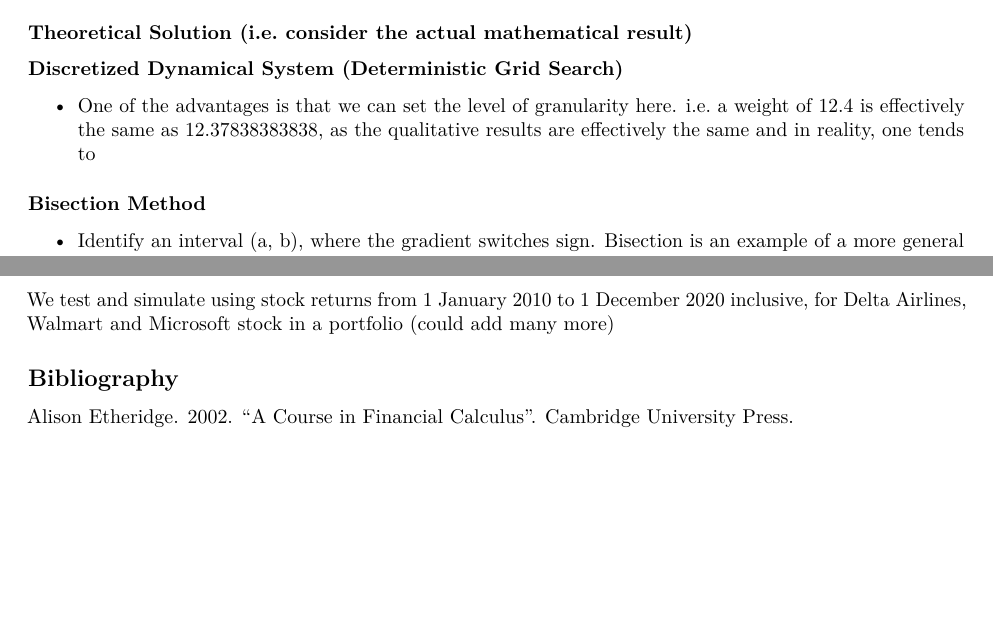
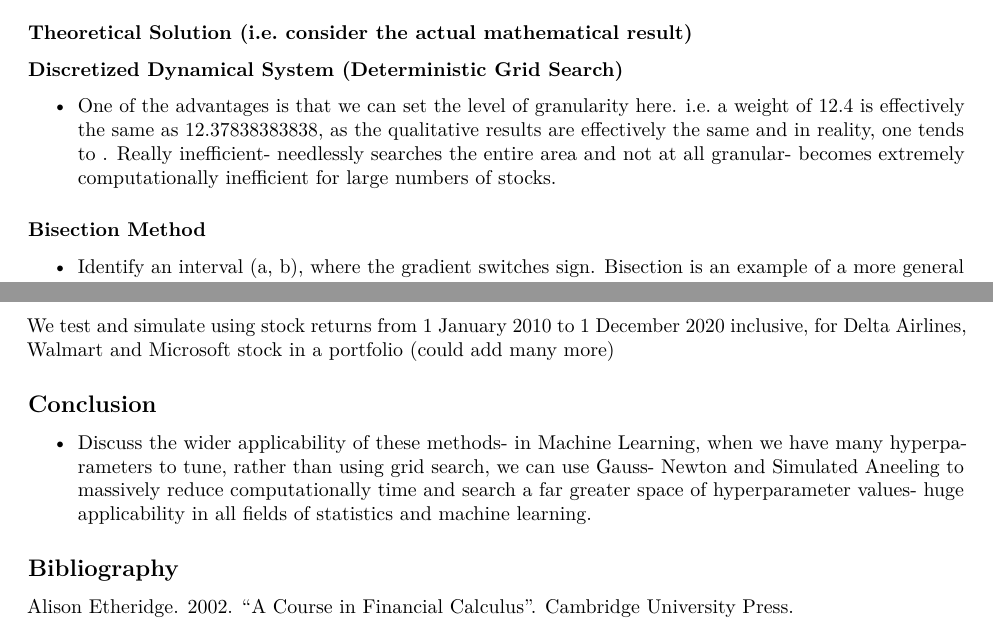
Before and after one commit to Philiphindle/Discretized-objective-function-optimization-via-stepwise-selection, an R Markdown document (Report.Rmd): two parts of pages 2 and 3 of 3 before the commit and two parts of pages 2 and 3 of 4 after it, joined at a grey line, cut so that both start at the same text, the shorter picture padded with empty space. Rendered offline with R 4.5, knitr and Pandoc, then LaTeX, with nearby package versions.

Commit message:
Discussed wider applicability of numerical optimization methods

```diff
--- a/Report.Rmd
+++ b/Report.Rmd
@@ -63,7 +63,7 @@ $$Max \left( \frac{\mathbf{w^Tr}}{\sqrt{\mathbf{w}^T \mathbf{\Sigma} \mathbf{w}}
 
 ### Discretized Dynamical System (Deterministic Grid Search)
 
-- One of the advantages is that we can set the level of granularity here. i.e. a weight of 12.4 is effectively the same as 12.37838383838, as the qualitative results are effectively the same and in reality, one tends to
+- One of the advantages is that we can set the level of granularity here. i.e. a weight of 12.4 is effectively the same as 12.37838383838, as the qualitative results are effectively the same and in reality, one tends to . Really inefficient- needlessly searches the entire area and not at all granular- becomes extremely computationally inefficient for large numbers of stocks.
 
 ### Bisection Method
 
@@ -117,6 +117,10 @@ Unit testing helps to create robust code. This ensures the code is robust to new
 
 We test and simulate using stock returns from 1 January 2010 to 1 December 2020 inclusive, for Delta Airlines, Walmart and Microsoft stock in a portfolio (could add many more)
 
+## Conclusion
+
+- Discuss the wider applicability of these methods- in Machine Learning, when we have many hyperparameters to tune, rather than using grid search, we can use Gauss- Newton and Simulated Aneeling to massively reduce computationally time and search a far greater space of hyperparameter values- huge applicability in all fields of statistics and machine learning.
+
 ## Bibliography
 
 Alison Etheridge. 2002. "A Course in Financial Calculus". Cambridge University Press.
```
